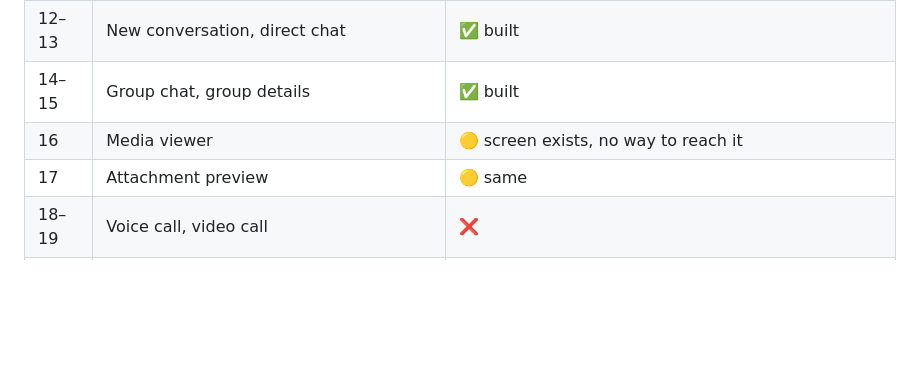
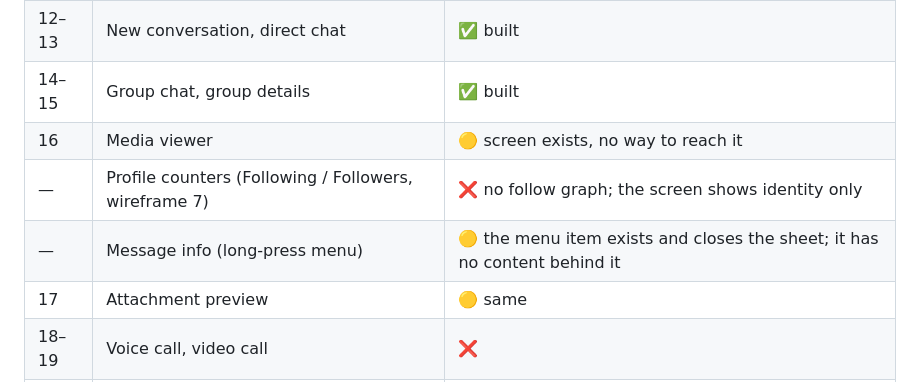
Before and after one commit to vidu1999/Mailchat, a Markdown page: docs/feature-matrix.md, the part around the change. GitHub-like rendering; blank space fills up the shorter version.

Commit message:
Note two stubs the audit found: profile follow counters and Message info
Co-authored-by: arena-agent <297053741+arena-agent@users.noreply.github.com>

```diff
--- a/docs/feature-matrix.md
+++ b/docs/feature-matrix.md
@@ -62,6 +62,8 @@ Legend:
 | 12–13 | New conversation, direct chat | ✅ built |
 | 14–15 | Group chat, group details | ✅ built |
 | 16 | Media viewer | 🟡 screen exists, no way to reach it |
+| — | Profile counters (Following / Followers, wireframe 7) | ❌ no follow graph; the screen shows identity only |
+| — | Message info (long-press menu) | 🟡 the menu item exists and closes the sheet; it has no content behind it |
 | 17 | Attachment preview | 🟡 same |
 | 18–19 | Voice call, video call | ❌ |
 | 20 | My status / stories | ❌ |
```
